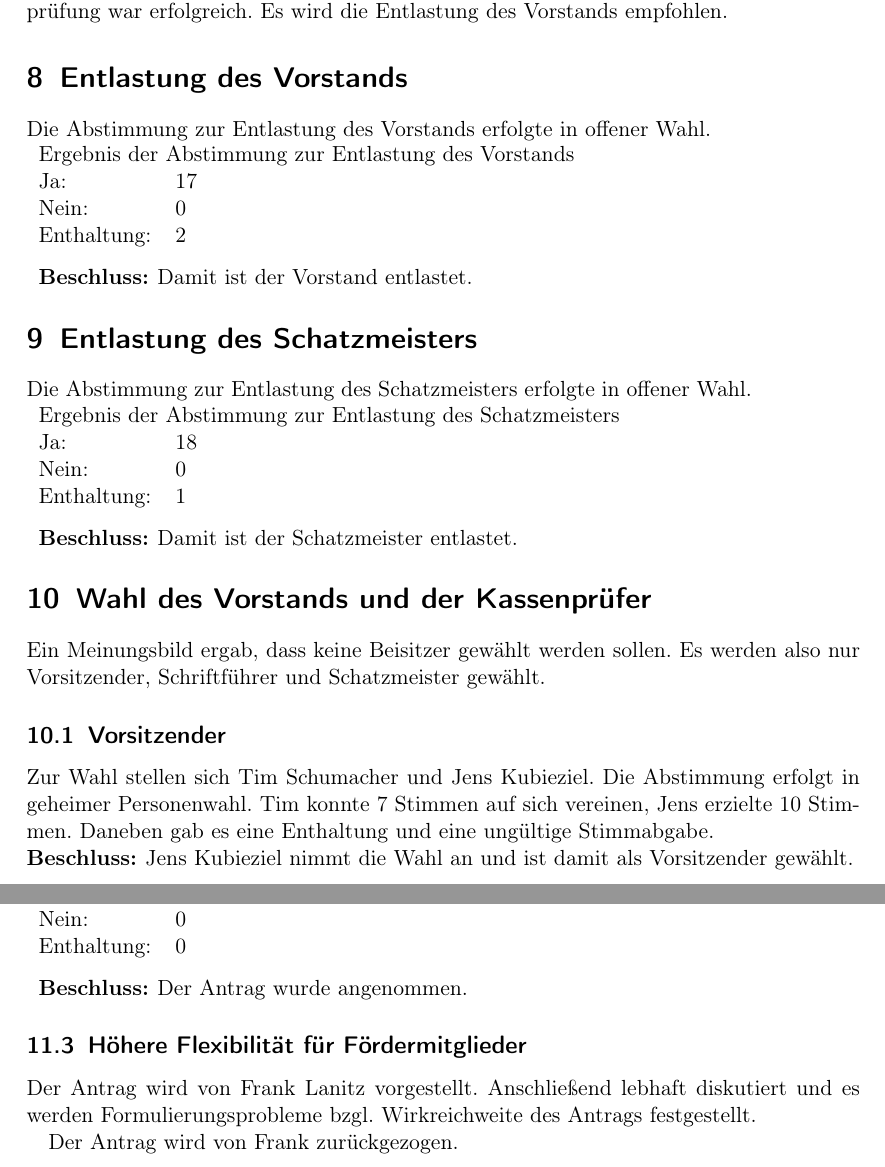
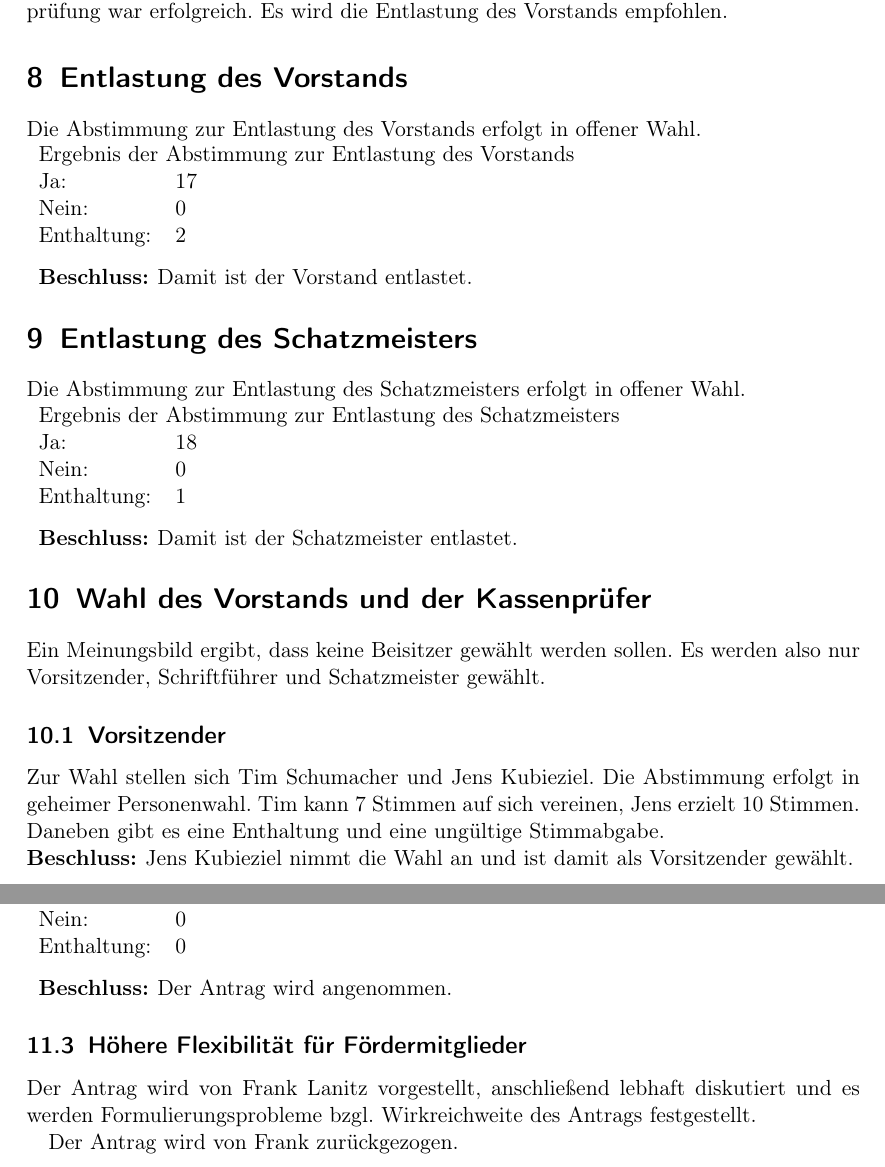
Before and after one commit to frlan/dokumente, a LaTeX document (Protokolle/Versammlungen/MV2013-20131124.ltx): two parts of pages 3 and 5 of 5, joined at a grey line, cut so that both start at the same text. Compiled offline with pdfLaTeX.

Commit message:
Zeitformen vereinheitlicht

```diff
--- a/Protokolle/Versammlungen/MV2013-20131124.ltx
+++ b/Protokolle/Versammlungen/MV2013-20131124.ltx
@@ -81,7 +81,7 @@ Vorstands empfohlen.
 
 \topic{Entlastung des Vorstands} % todo Name?
 
-Die Abstimmung zur Entlastung des Vorstands erfolgte in offener Wahl.
+Die Abstimmung zur Entlastung des Vorstands erfolgt in offener Wahl.
 \begin{Abstimmung}
   \abstimmung{Ergebnis der Abstimmung zur Entlastung des
     Vorstands}{17}{0}{2}[Damit ist der Vorstand entlastet.]
@@ -90,7 +90,7 @@ Die Abstimmung zur Entlastung des Vorstands erfolgte in offener Wahl.
 
 \topic{Entlastung des Schatzmeisters}
 
-Die Abstimmung zur Entlastung des Schatzmeisters erfolgte in offener Wahl.
+Die Abstimmung zur Entlastung des Schatzmeisters erfolgt in offener Wahl.
 \begin{Abstimmung}
   \abstimmung{Ergebnis der Abstimmung zur Entlastung des
     Schatzmeisters}{18}{0}{1}[Damit ist der Schatzmeister entlastet.]
@@ -99,14 +99,14 @@ Die Abstimmung zur Entlastung des Schatzmeisters erfolgte in offener Wahl.
 
 \topic{Wahl des Vorstands und der Kassenprüfer}
 
-Ein Meinungsbild ergab, dass keine Beisitzer gewählt werden sollen. Es
+Ein Meinungsbild ergibt, dass keine Beisitzer gewählt werden sollen. Es
 werden also nur Vorsitzender, Schriftführer und Schatzmeister gewählt.
 
 \subtopic{Vorsitzender}
 
 Zur Wahl stellen sich Tim Schumacher und Jens Kubieziel. Die
-Abstimmung erfolgt in geheimer Personenwahl. Tim konnte 7~Stimmen auf
-sich vereinen, Jens erzielte 10~Stimmen. Daneben gab es eine
+Abstimmung erfolgt in geheimer Personenwahl. Tim kann 7~Stimmen auf
+sich vereinen, Jens erzielt 10~Stimmen. Daneben gibt es eine
 Enthaltung und eine ungültige Stimmabgabe.
 
 \beschluss{Vorsitzender}{Jens Kubieziel nimmt die Wahl an und ist
@@ -165,8 +165,9 @@ Es wird in offener Wahl durch Handzeichen abgestimmt.
   angenommen.]
 \end{Abstimmung}
 
-\subtopic{Höhere Flexibilität für Fördermitglieder} Der Antrag wird
-von Frank Lanitz vorgestellt.  Anschließend lebhaft diskutiert und es
+\subtopic{Höhere Flexibilität für Fördermitglieder}
+Der Antrag wird
+von Frank Lanitz vorgestellt, anschließend lebhaft diskutiert und es
 werden Formulierungsprobleme bzgl. Wirkreichweite des Antrags
 festgestellt.
 
```
Also changed, not shown: Protokolle/Versammlungen/MV2013-20131124.ltx (10 more changed lines).
